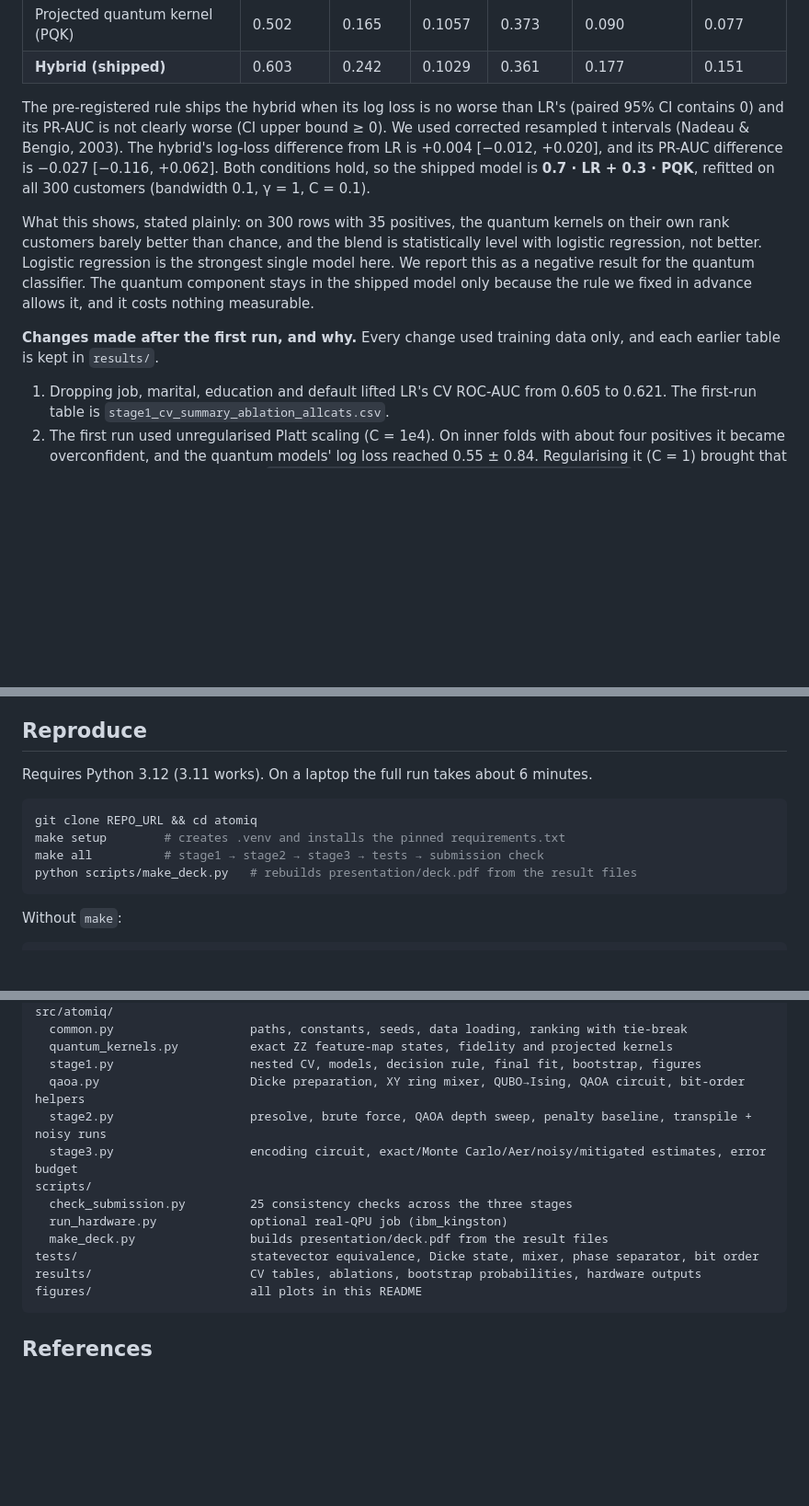
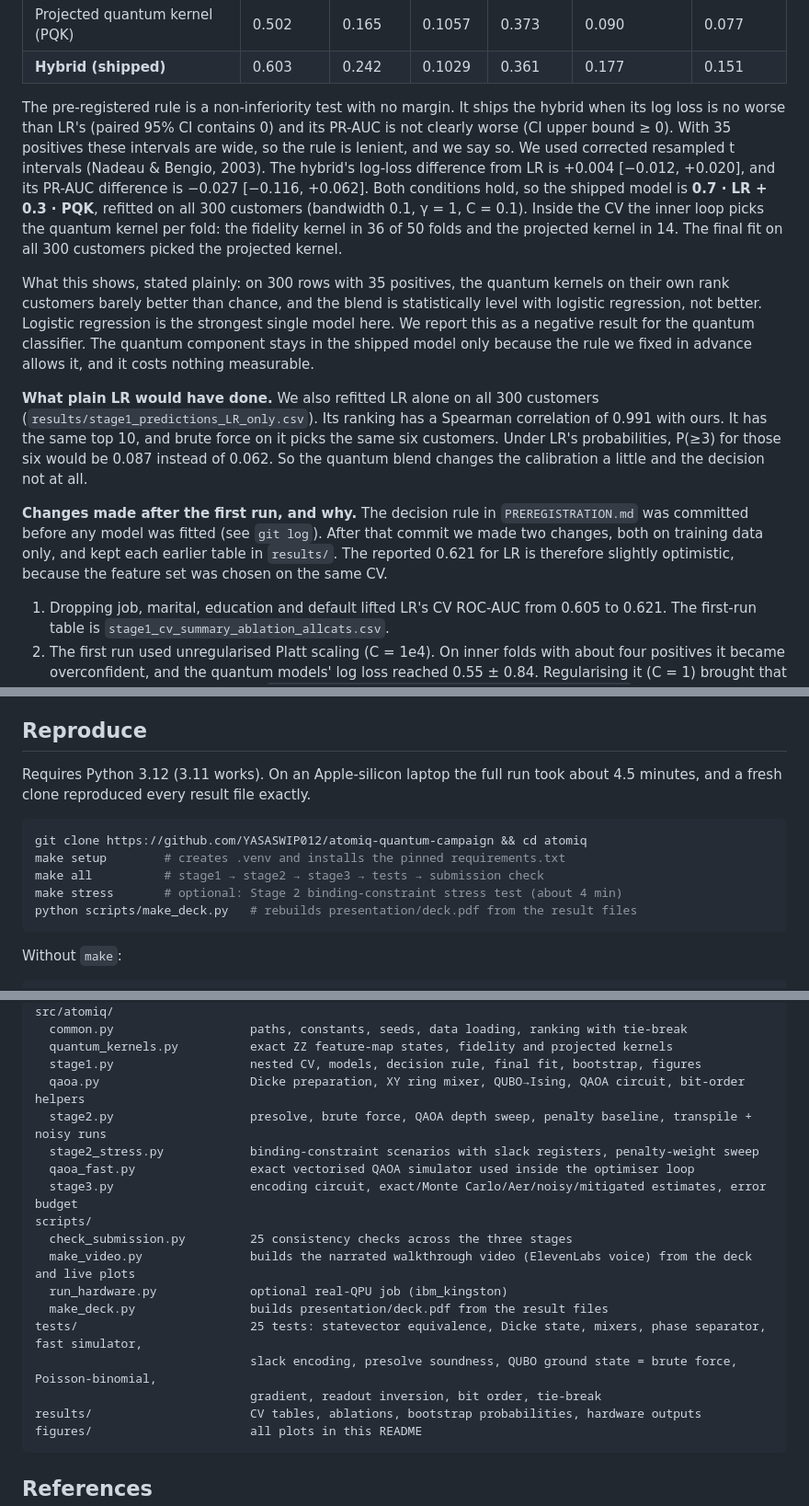
Before and after one commit to YASASWIP012/atomiq-quantum-campaign, a Markdown page: README.md, 3 parts joined by grey strips. Shown at 92% size. Rendered like a GitHub page; blank space fills up the shorter version.

````diff
--- a/README.md
+++ b/README.md
@@ -77,11 +77,13 @@ Off-diagonal kernel variance peaks near bandwidth 0.06. At bandwidth 1 it is abo
 | Projected quantum kernel (PQK) | 0.502 | 0.165 | 0.1057 | 0.373 | 0.090 | 0.077 |
 | **Hybrid (shipped)** | 0.603 | 0.242 | 0.1029 | 0.361 | 0.177 | 0.151 |
 
-The pre-registered rule ships the hybrid when its log loss is no worse than LR's (paired 95% CI contains 0) and its PR-AUC is not clearly worse (CI upper bound ≥ 0). We used corrected resampled t intervals (Nadeau & Bengio, 2003). The hybrid's log-loss difference from LR is +0.004 [−0.012, +0.020], and its PR-AUC difference is −0.027 [−0.116, +0.062]. Both conditions hold, so the shipped model is **0.7 · LR + 0.3 · PQK**, refitted on all 300 customers (bandwidth 0.1, γ = 1, C = 0.1).
+The pre-registered rule is a non-inferiority test with no margin. It ships the hybrid when its log loss is no worse than LR's (paired 95% CI contains 0) and its PR-AUC is not clearly worse (CI upper bound ≥ 0). With 35 positives these intervals are wide, so the rule is lenient, and we say so. We used corrected resampled t intervals (Nadeau & Bengio, 2003). The hybrid's log-loss difference from LR is +0.004 [−0.012, +0.020], and its PR-AUC difference is −0.027 [−0.116, +0.062]. Both conditions hold, so the shipped model is **0.7 · LR + 0.3 · PQK**, refitted on all 300 customers (bandwidth 0.1, γ = 1, C = 0.1). Inside the CV the inner loop picks the quantum kernel per fold: the fidelity kernel in 36 of 50 folds and the projected kernel in 14. The final fit on all 300 customers picked the projected kernel.
 
 What this shows, stated plainly: on 300 rows with 35 positives, the quantum kernels on their own rank customers barely better than chance, and the blend is statistically level with logistic regression, not better. Logistic regression is the strongest single model here. We report this as a negative result for the quantum classifier. The quantum component stays in the shipped model only because the rule we fixed in advance allows it, and it costs nothing measurable.
 
-**Changes made after the first run, and why.** Every change used training data only, and each earlier table is kept in `results/`.
+**What plain LR would have done.** We also refitted LR alone on all 300 customers (`results/stage1_predictions_LR_only.csv`). Its ranking has a Spearman correlation of 0.991 with ours. It has the same top 10, and brute force on it picks the same six customers. Under LR's probabilities, P(≥3) for those six would be 0.087 instead of 0.062. So the quantum blend changes the calibration a little and the decision not at all.
+
+**Changes made after the first run, and why.** The decision rule in `PREREGISTRATION.md` was committed before any model was fitted (see `git log`). After that commit we made two changes, both on training data only, and kept each earlier table in `results/`. The reported 0.621 for LR is therefore slightly optimistic, because the feature set was chosen on the same CV.
 
 1. Dropping job, marital, education and default lifted LR's CV ROC-AUC from 0.605 to 0.621. The first-run table is `stage1_cv_summary_ablation_allcats.csv`.
 2. The first run used unregularised Platt scaling (C = 1e4). On inner folds with about four positives it became overconfident, and the quantum models' log loss reached 0.55 ± 0.84. Regularising it (C = 1) brought that to 0.367 ± 0.024. That table is `stage1_cv_summary_ablation_unregularised_platt.csv`. The decision rule did not change.
@@ -190,12 +219,13 @@ The delta-method estimate is about 10% below the bootstrap value, which is expec
 
 ## Reproduce
 
-Requires Python 3.12 (3.11 works). On a laptop the full run takes about 6 minutes.
+Requires Python 3.12 (3.11 works). On an Apple-silicon laptop the full run took about 4.5 minutes, and a fresh clone reproduced every result file exactly.
 
 ```bash
-git clone REPO_URL && cd atomiq
+git clone https://github.com/YASASWIP012/atomiq-quantum-campaign && cd atomiq
 make setup        # creates .venv and installs the pinned requirements.txt
 make all          # stage1 → stage2 → stage3 → tests → submission check
+make stress       # optional: Stage 2 binding-constraint stress test (about 4 min)
 python scripts/make_deck.py   # rebuilds presentation/deck.pdf from the result files
 ```
 
@@ -244,12 +274,17 @@ src/atomiq/
   stage1.py                   nested CV, models, decision rule, final fit, bootstrap, figures
   qaoa.py                     Dicke preparation, XY ring mixer, QUBO→Ising, QAOA circuit, bit-order helpers
   stage2.py                   presolve, brute force, QAOA depth sweep, penalty baseline, transpile + noisy runs
+  stage2_stress.py            binding-constraint scenarios with slack registers, penalty-weight sweep
+  qaoa_fast.py                exact vectorised QAOA simulator used inside the optimiser loop
   stage3.py                   encoding circuit, exact/Monte Carlo/Aer/noisy/mitigated estimates, error budget
 scripts/
   check_submission.py         25 consistency checks across the three stages
+  make_video.py               builds the narrated walkthrough video (ElevenLabs voice) from the deck and live plots
   run_hardware.py             optional real-QPU job (ibm_kingston)
   make_deck.py                builds presentation/deck.pdf from the result files
-tests/                        statevector equivalence, Dicke state, mixer, phase separator, bit order
+tests/                        25 tests: statevector equivalence, Dicke state, mixers, phase separator, fast simulator,
+                              slack encoding, presolve soundness, QUBO ground state = brute force, Poisson-binomial,
+                              gradient, readout inversion, bit order, tie-break
 results/                      CV tables, ablations, bootstrap probabilities, hardware outputs
 figures/                      all plots in this README
 ```
````
Also changed, not shown: other parts of README.md (+32 -5 lines), figures/stage2_stress.png (added), 18 other files.
